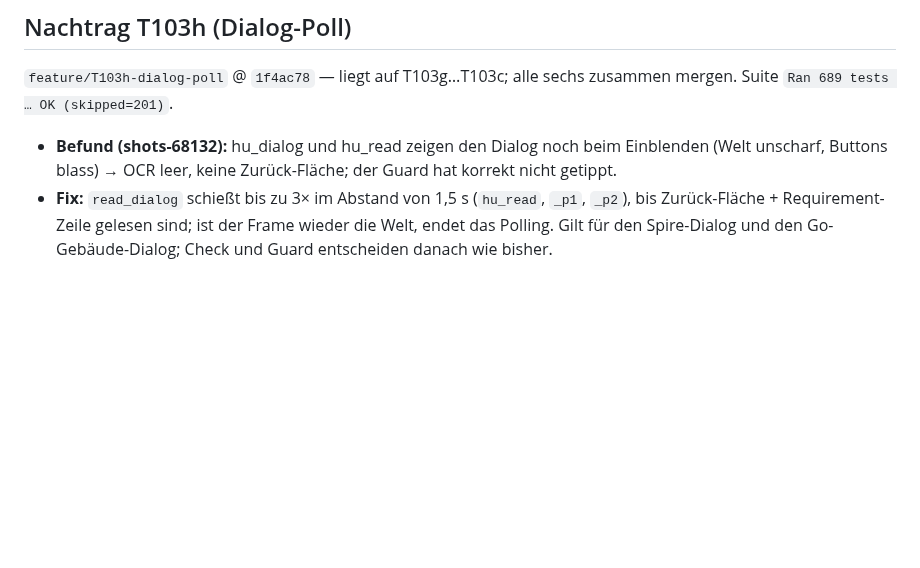
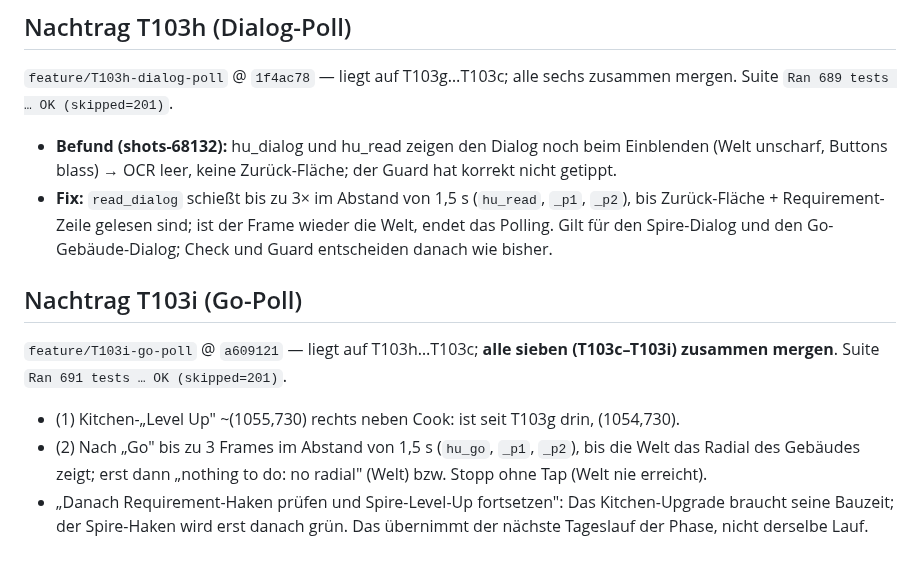
Before and after one commit to SiLeet/spectre, a Markdown page: docs/reports/claude-wave-7-corrections.md, the part around the change. Rendered like a GitHub page; blank space fills up the shorter version.

Commit message:
docs(reports): wave-7 corrections, T103i addendum
Co-Authored-By: Claude Opus 5.5 <noreply@anthropic.com>

```diff
--- a/docs/reports/claude-wave-7-corrections.md
+++ b/docs/reports/claude-wave-7-corrections.md
@@ -153,3 +153,11 @@ Die „Build"-Bubble bei Boden-Taps (helr0/helr1) ist nicht eingebaut — sie ge
 
 - **Befund (shots-68132):** hu_dialog und hu_read zeigen den Dialog noch beim Einblenden (Welt unscharf, Buttons blass) → OCR leer, keine Zurück-Fläche; der Guard hat korrekt nicht getippt.
 - **Fix:** `read_dialog` schießt bis zu 3× im Abstand von 1,5 s (`hu_read`, `_p1`, `_p2`), bis Zurück-Fläche + Requirement-Zeile gelesen sind; ist der Frame wieder die Welt, endet das Polling. Gilt für den Spire-Dialog und den Go-Gebäude-Dialog; Check und Guard entscheiden danach wie bisher.
+
+## Nachtrag T103i (Go-Poll)
+
+`feature/T103i-go-poll` @ `a609121` — liegt auf T103h…T103c; **alle sieben (T103c–T103i) zusammen mergen**. Suite `Ran 691 tests … OK (skipped=201)`.
+
+- (1) Kitchen-„Level Up" ~(1055,730) rechts neben Cook: ist seit T103g drin, (1054,730).
+- (2) Nach „Go" bis zu 3 Frames im Abstand von 1,5 s (`hu_go`, `_p1`, `_p2`), bis die Welt das Radial des Gebäudes zeigt; erst dann „nothing to do: no radial" (Welt) bzw. Stopp ohne Tap (Welt nie erreicht).
+- „Danach Requirement-Haken prüfen und Spire-Level-Up fortsetzen": Das Kitchen-Upgrade braucht seine Bauzeit; der Spire-Haken wird erst danach grün. Das übernimmt der nächste Tageslauf der Phase, nicht derselbe Lauf.
```
